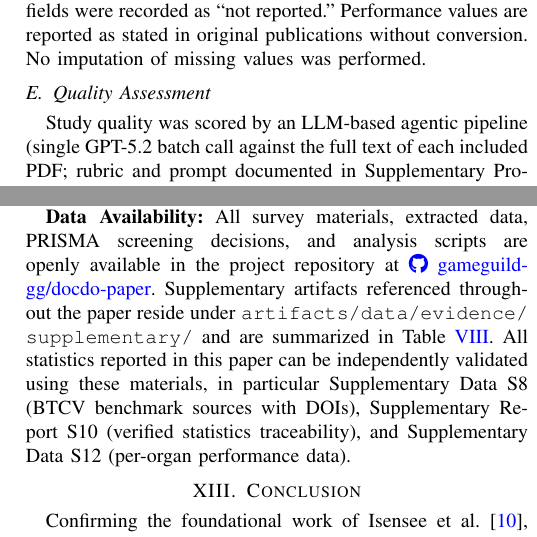
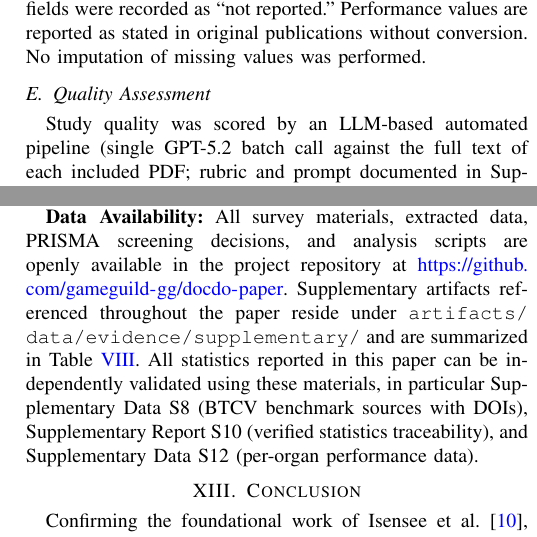
Before and after one commit to gameguild-gg/docdo-paper, a LaTeX paper (work/projects/papers/docdo-paper/ieeetran.tex, which reads work/projects/papers/docdo-paper/shared/content.tex): two parts of the columns of pages 5 and 16 of 19, joined at a grey line, cut so that both start at the same text. Compiled offline with pdfLaTeX; a missing font is replaced by an installed copy or a similar font; a LaTeX package or settings file that is missing is left out.

Commit message:
fix(paper): active repo hyperlink (slug gameguild-gg per repo consistency), drop last Agentic wording (C38/C01)

```diff
--- a/work/projects/papers/docdo-paper/shared/content.tex
+++ b/work/projects/papers/docdo-paper/shared/content.tex
@@ -232,7 +232,7 @@ All compatible results were sought for each outcome domain: for every included s
 
 \subsection{Quality Assessment}
 
-Study quality was scored by an LLM-based agentic pipeline (single GPT-5.2 batch call against the full text of each included PDF; rubric and prompt documented in Supplementary Protocol~S4) rather than by independent human reviewers. We note that this is a \emph{quality assessment framework}, not a formal risk-of-bias tool (e.g., ROBINS-I, Newcastle-Ottawa Scale). A formal risk-of-bias tool was not adopted because the included studies report diagnostic accuracy metrics from computational experiments rather than clinical intervention outcomes, rendering standard clinical RoB instruments inapplicable. The rubric comprised \textbf{15 questions, each scored 0--2 (0 = No/Poor, 1 = Partial, 2 = Yes/Good)}, grouped in three dimensions of 5 questions and 10 points each, yielding a total score of 0--30:
+Study quality was scored by an LLM-based automated pipeline (single GPT-5.2 batch call against the full text of each included PDF; rubric and prompt documented in Supplementary Protocol~S4) rather than by independent human reviewers. We note that this is a \emph{quality assessment framework}, not a formal risk-of-bias tool (e.g., ROBINS-I, Newcastle-Ottawa Scale). A formal risk-of-bias tool was not adopted because the included studies report diagnostic accuracy metrics from computational experiments rather than clinical intervention outcomes, rendering standard clinical RoB instruments inapplicable. The rubric comprised \textbf{15 questions, each scored 0--2 (0 = No/Poor, 1 = Partial, 2 = Yes/Good)}, grouped in three dimensions of 5 questions and 10 points each, yielding a total score of 0--30:
 \begin{itemize}
     \item \textbf{Dataset quality} (5 questions, 0--10): dataset size adequacy, source description, train/validation/test split clarity, ground-truth annotation process, external validation on an independent dataset.
     \item \textbf{Methodology quality} (5 questions, 0--10): network architecture completeness, training reproducibility (hyperparameters, optimiser), loss-function justification, pre/post-processing description, public availability of code or trained model.
@@ -981,7 +981,7 @@ Raw network outputs need refinement through several stages. \textbf{Prediction r
 
 \textbf{Funding:} A.T.N. is a doctoral student at UTAD. No external funding was received.
 
-\textbf{Data Availability:} All survey materials, extracted data, PRISMA screening decisions, and analysis scripts are openly available in the project repository at \href{https://github.com/gameguild-gg/docdo-paper}{\faGithub\ gameguild-gg/docdo-paper}. Supplementary artifacts referenced throughout the paper reside under \path{artifacts/data/evidence/supplementary/} and are summarized in Table~\ref{tab:supp_index}. All statistics reported in this paper can be independently validated using these materials, in particular Supplementary Data~S8 (BTCV benchmark sources with DOIs), Supplementary Report~S10 (verified statistics traceability), and Supplementary Data~S12 (per-organ performance data).
+\textbf{Data Availability:} All survey materials, extracted data, PRISMA screening decisions, and analysis scripts are openly available in the project repository at \url{https://github.com/gameguild-gg/docdo-paper}. Supplementary artifacts referenced throughout the paper reside under \path{artifacts/data/evidence/supplementary/} and are summarized in Table~\ref{tab:supp_index}. All statistics reported in this paper can be independently validated using these materials, in particular Supplementary Data~S8 (BTCV benchmark sources with DOIs), Supplementary Report~S10 (verified statistics traceability), and Supplementary Data~S12 (per-organ performance data).
 
 \begin{table*}[!t]
 \centering
```
